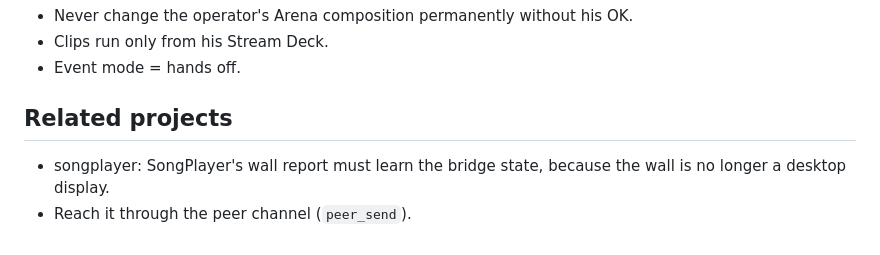
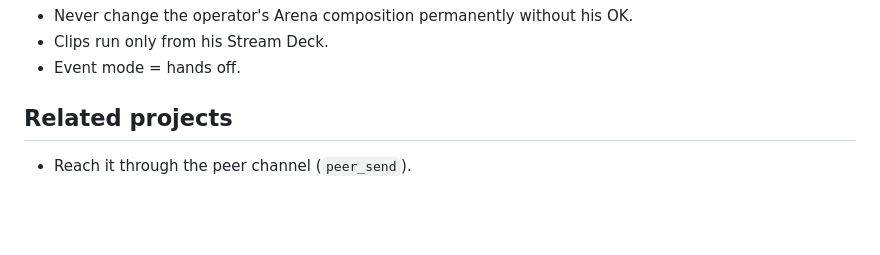
Before and after one commit to zbynekdrlik/wall-bridge, a Markdown page: CLAUDE.md, the part around the change. Rendered like a GitHub page; blank space fills up the shorter version.

Commit message:
Drop the SongPlayer wall-report item: the owner did not ask for it (ref zbynekdrlik/airuleset issue 1270)

```diff
--- a/CLAUDE.md
+++ b/CLAUDE.md
@@ -47,5 +47,4 @@ It started as an MVP inside songplayer (zbynekdrlik/songplayer#259, 29.10.2026).
 - Event mode = hands off.
 
 ## Related projects
-- songplayer: SongPlayer's wall report must learn the bridge state, because the wall is no longer a desktop display.
 - Reach it through the peer channel (`peer_send`).
```
